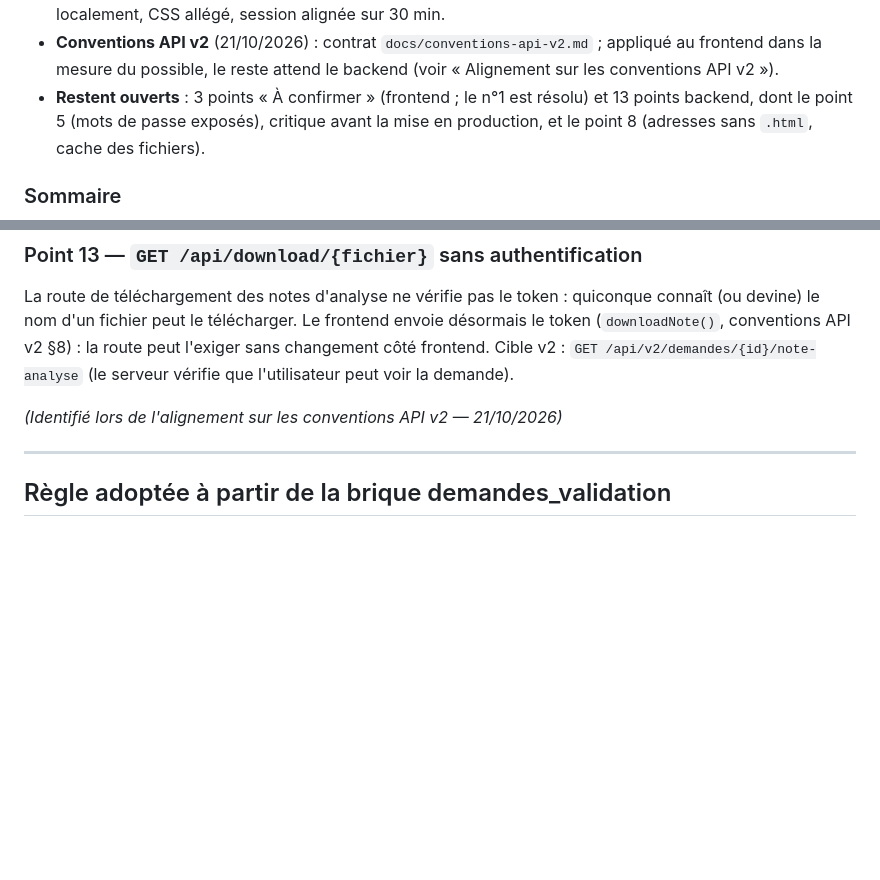
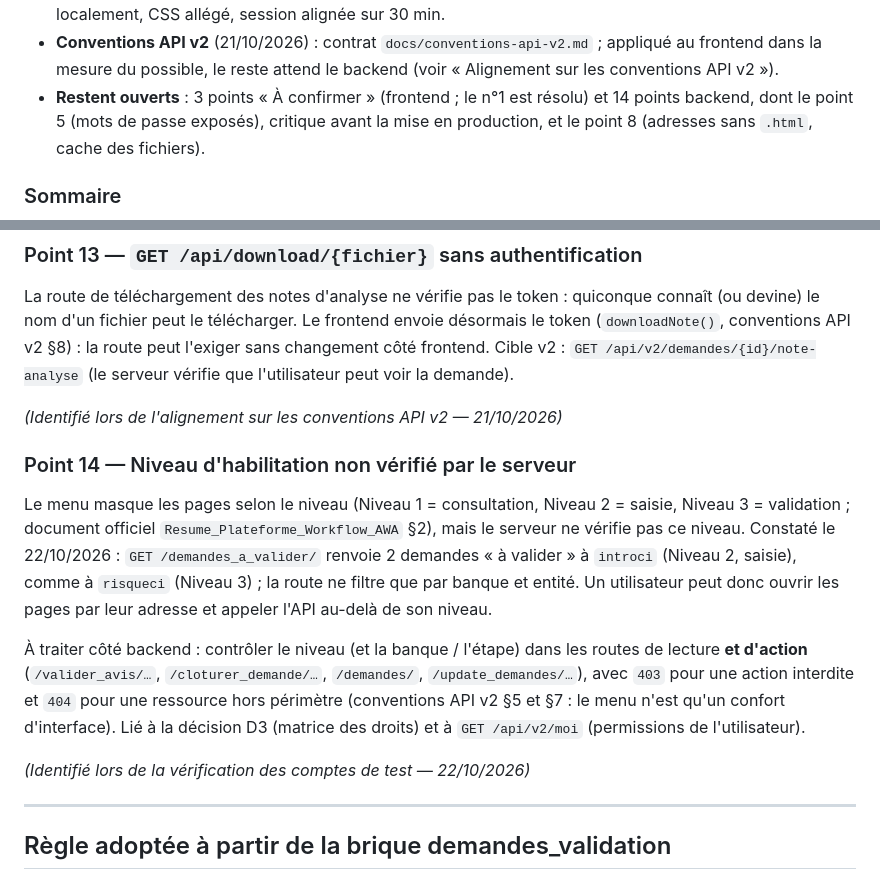
Before and after one commit to shmoel/workflow_awa, a Markdown page: docs/CHANGELOG_REFACTORING.md, 2 parts joined by grey strips. GitHub-like rendering; blank space fills up the shorter version.

Commit message:
Docs : point ouvert backend 14 (niveau d'habilitation non vérifié par le serveur)
Co-Authored-By: Claude Opus 5.5 <noreply@anthropic.com>

```diff
--- a/docs/CHANGELOG_REFACTORING.md
+++ b/docs/CHANGELOG_REFACTORING.md
@@ -22,7 +22,7 @@ par le chef de projet.
 - **Conventions API v2** (21/10/2026) : contrat `docs/conventions-api-v2.md` ;
   appliqué au frontend dans la mesure du possible, le reste attend le backend
   (voir « Alignement sur les conventions API v2 »).
-- **Restent ouverts** : 3 points « À confirmer » (frontend ; le n°1 est résolu) et 13 points
+- **Restent ouverts** : 3 points « À confirmer » (frontend ; le n°1 est résolu) et 14 points
   backend, dont le point 5 (mots de passe exposés), critique avant la mise
   en production, et le point 8 (adresses sans `.html`, cache des fichiers).
 
@@ -1184,6 +1184,27 @@ l'utilisateur peut voir la demande).
 
 *(Identifié lors de l'alignement sur les conventions API v2 — 21/10/2026)*
 
+### Point 14 — Niveau d'habilitation non vérifié par le serveur
+
+Le menu masque les pages selon le niveau (Niveau 1 = consultation,
+Niveau 2 = saisie, Niveau 3 = validation ; document officiel
+`Resume_Plateforme_Workflow_AWA` §2), mais le serveur ne vérifie pas ce
+niveau. Constaté le 22/10/2026 : `GET /demandes_a_valider/` renvoie
+2 demandes « à valider » à `introci` (Niveau 2, saisie), comme à `risqueci`
+(Niveau 3) ; la route ne filtre que par banque et entité. Un utilisateur
+peut donc ouvrir les pages par leur adresse et appeler l'API au-delà de son
+niveau.
+
+À traiter côté backend : contrôler le niveau (et la banque / l'étape) dans
+les routes de lecture **et d'action** (`/valider_avis/…`,
+`/cloturer_demande/…`, `/demandes/`, `/update_demandes/…`), avec `403`
+pour une action interdite et `404` pour une ressource hors périmètre
+(conventions API v2 §5 et §7 : le menu n'est qu'un confort d'interface).
+Lié à la décision D3 (matrice des droits) et à `GET /api/v2/moi`
+(permissions de l'utilisateur).
+
+*(Identifié lors de la vérification des comptes de test — 22/10/2026)*
+
 ---
 
 ## Règle adoptée à partir de la brique demandes_validation
```
